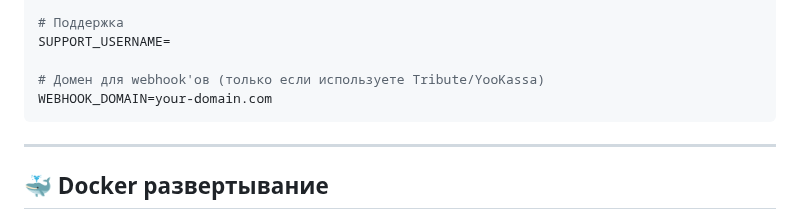
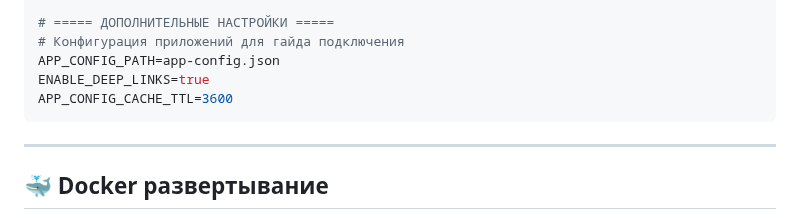
Before and after one commit to AllonKelevra/Nexus-Thread-back, a Markdown page: README.md, the part around one of its changes. Rendered like a GitHub page; folded sections open.

````diff
--- a/README.md
+++ b/README.md
@@ -194,9 +278,9 @@ DEBUG=false
 
-# Поддержка
-SUPPORT_USERNAME=
-
-# Домен для webhook'ов (только если используете Tribute/YooKassa)
-WEBHOOK_DOMAIN=your-domain.com
+# ===== ДОПОЛНИТЕЛЬНЫЕ НАСТРОЙКИ =====
+# Конфигурация приложений для гайда подключения
+APP_CONFIG_PATH=app-config.json
+ENABLE_DEEP_LINKS=true
+APP_CONFIG_CACHE_TTL=3600
 ```
 
 </details>
````
Also changed, not shown: other parts of README.md (+145 -61 lines).
